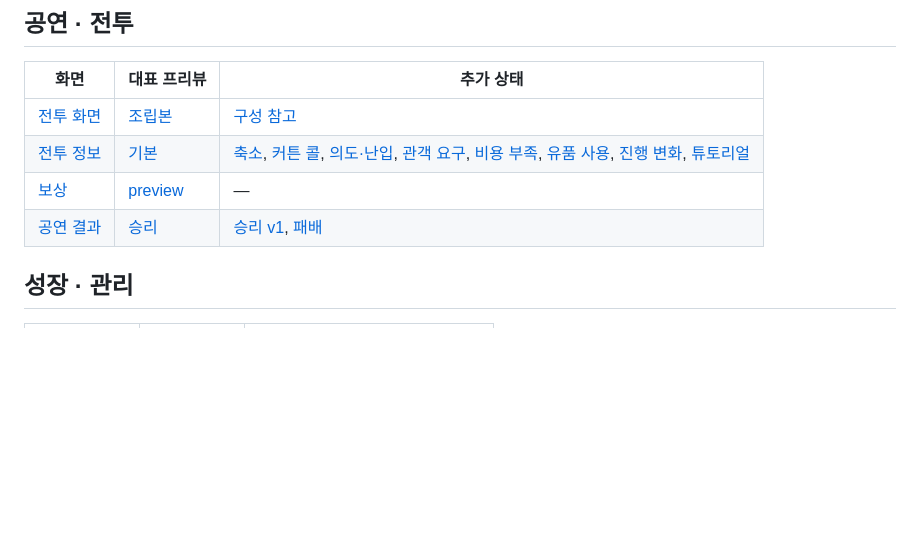
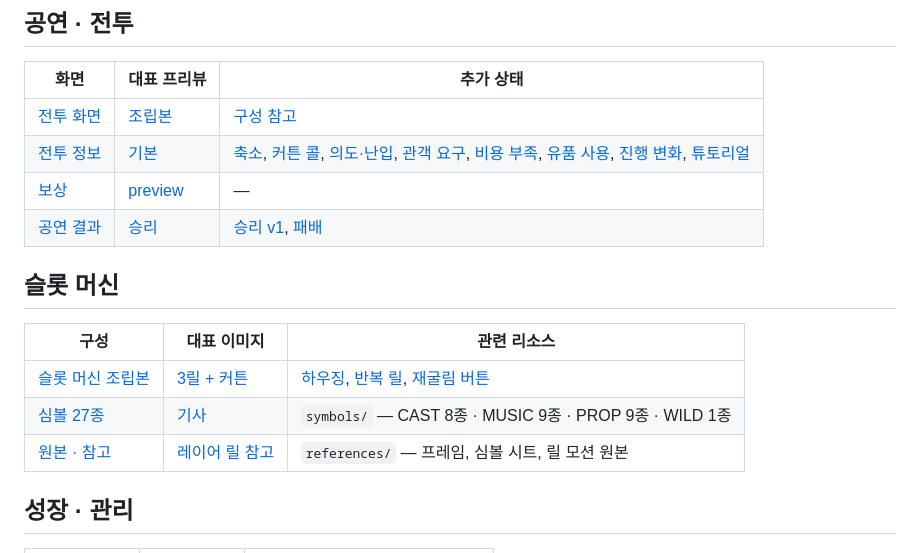
Before and after one commit to JooYoung112233/DemoGame2, a Markdown page: UI/SCREEN_GALLERY.md, the part around the change. GitHub-like rendering; blank space fills up the shorter version.

Commit message:
docs: add slot machine to screen gallery

```diff
--- a/UI/SCREEN_GALLERY.md
+++ b/UI/SCREEN_GALLERY.md
@@ -23,6 +23,14 @@
 | [전투 정보](combat-info/README.md) | [기본](combat-info/preview.png) | [축소](combat-info/preview-combat-collapsed-default.png), [커튼 콜](combat-info/preview-curtain-call.png), [의도·난입](combat-info/preview-intent-intruder-v2.png), [관객 요구](combat-info/preview-audience-demand-cheer.png), [비용 부족](combat-info/preview-insufficient-cost.png), [유품 사용](combat-info/preview-keepsake-use-confirm.png), [진행 변화](combat-info/preview-stage-progress-change.png), [튜토리얼](combat-info/preview-tutorial-one-line.png) |
 | [보상](reward/README.md) | [preview](reward/preview.png) | — |
 | [공연 결과](run-result/README.md) | [승리](run-result/preview-victory-v2.png) | [승리 v1](run-result/preview-victory-v1.png), [패배](run-result/preview-defeat-v1.png) |
+
+## 슬롯 머신
+
+| 구성 | 대표 이미지 | 관련 리소스 |
+|---|---|---|
+| [슬롯 머신 조립본](slots/README.md) | [3릴 + 커튼](slots/slot-machine-3of4-assembled.png) | [하우징](slots/slot-machine-housing.png), [반복 릴](slots/slot-reel-repeat-strip.png), [재굴림 버튼](slots/slot-reroll-button-1.png) |
+| [심볼 27종](slots/symbols/) | [기사](slots/symbols/knight.png) | `symbols/` — CAST 8종 · MUSIC 9종 · PROP 9종 · WILD 1종 |
+| [원본 · 참고](slots/references/) | [레이어 릴 참고](slots/references/slot-layered-reels-preview-v1.png) | `references/` — 프레임, 심볼 시트, 릴 모션 원본 |
 
 ## 성장 · 관리
 
```
